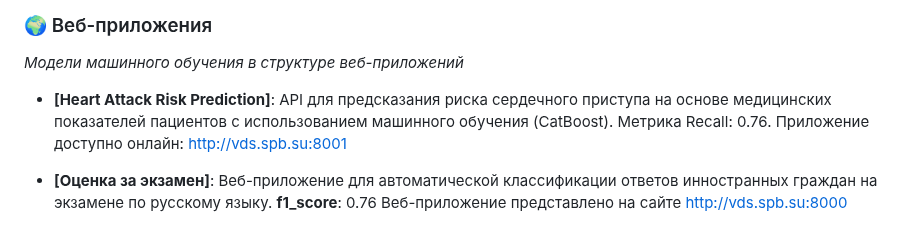
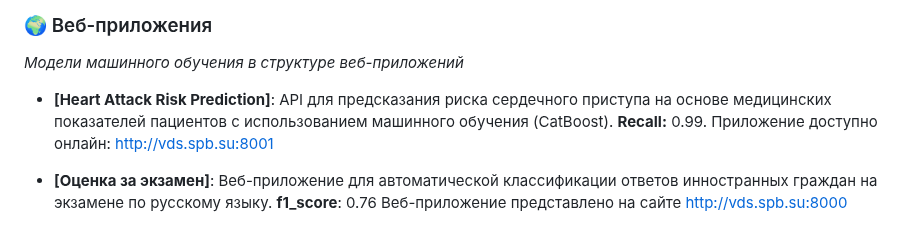
Before and after one commit to azarovdimka/Data_Science, a Markdown page: README.md, the part around the change. GitHub-like rendering.

Commit message:
правки

```diff
--- a/README.md
+++ b/README.md
@@ -29,7 +29,9 @@
 ### 🌍 Веб-приложения
 *Модели машинного обучения в структуре веб-приложений*
 
-- **[Heart Attack Risk Prediction]**: API для предсказания риска сердечного приступа на основе медицинских показателей пациентов с использованием машинного обучения (CatBoost). Метрика Recall: 0.76. Приложение доступно онлайн: http://vds.spb.su:8001
+- **[Heart Attack Risk Prediction]**: API для предсказания риска сердечного приступа на основе медицинских показателей пациентов с использованием машинного обучения (CatBoost).
+**Recall:** 0.99.
+Приложение доступно онлайн: http://vds.spb.su:8001
 
 - **[Оценка за экзамен]**: Веб-приложение для автоматической классификации ответов инностранных граждан на экзамене по русскому языку. **f1_score**: 0.76
   Веб-приложение представлено на сайте http://vds.spb.su:8000
```
